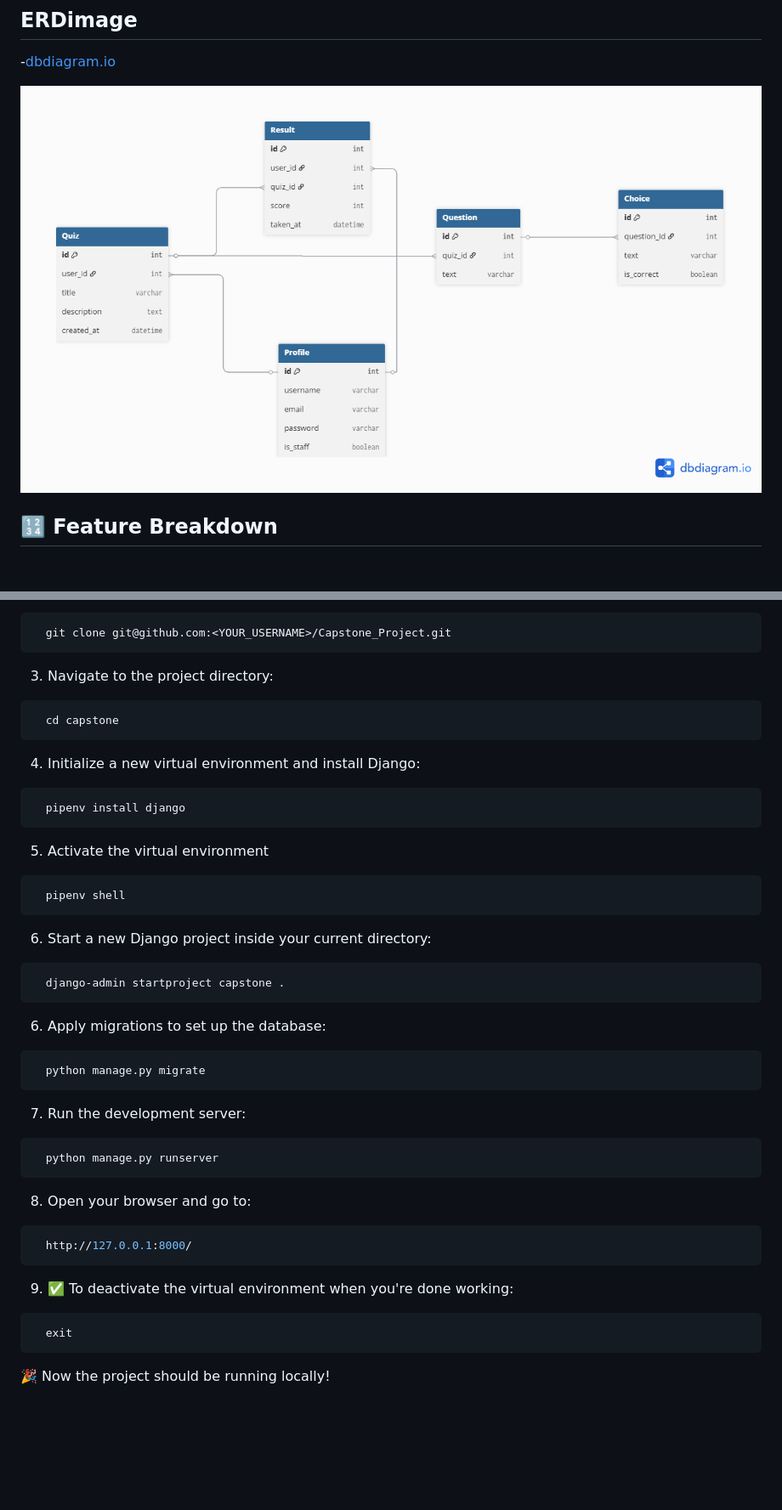
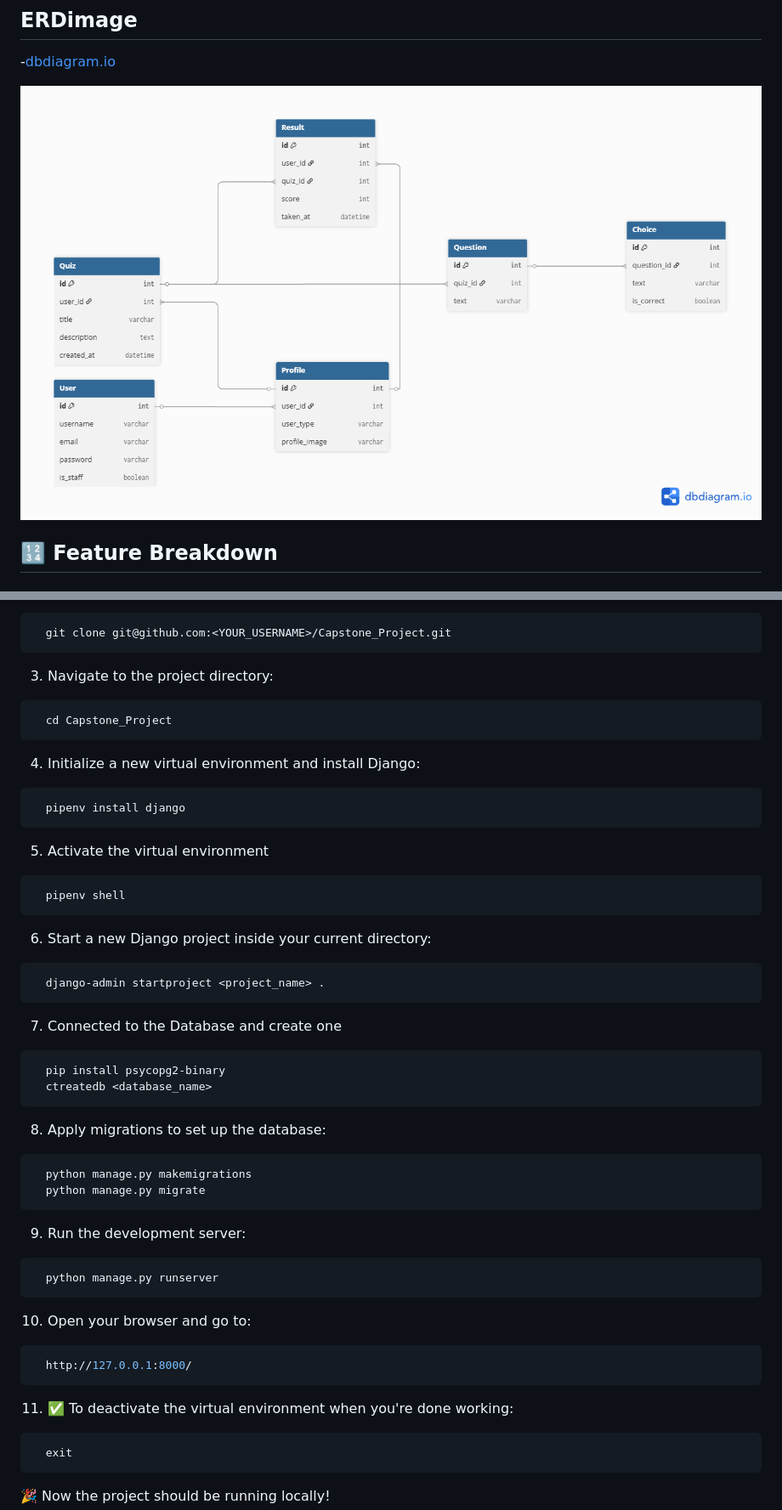
Before and after one commit to Nouran-245/Capstone-Project, a Markdown page: README.md, 2 parts joined by grey strips. Shown: that part at 85% size. Drawn GitHub-style; pictures changed too: QuizVerse_ERD.png; blank space fills up the shorter version.

Commit message:
tide readme

````diff
--- a/README.md
+++ b/README.md
@@ -187,7 +194,7 @@ Follow these steps to set up and run the project locally:
   ```
 3. Navigate to the project directory:
   ```bash
-    cd capstone
+    cd Capstone_Project
   ```
 
 4. Initialize a new virtual environment and install Django:
@@ -201,24 +208,30 @@ Follow these steps to set up and run the project locally:
   ```
 6. Start a new Django project inside your current directory:
   ```bash
-    django-admin startproject capstone .
+    django-admin startproject <project_name> .
+  ```
+7. Connected to the Database and create one
+  ```bash
+    pip install psycopg2-binary
+    ctreatedb <database_name>
   ```
 
-6. Apply migrations to set up the database:
+8. Apply migrations to set up the database:
   ```bash
+    python manage.py makemigrations
     python manage.py migrate
   ```
 
-7. Run the development server:
+9. Run the development server:
   ```bash
     python manage.py runserver
   ```
 
-8. Open your browser and go to:
+10. Open your browser and go to:
   ```bash
     http://127.0.0.1:8000/
   ```
- 9. ✅ To deactivate the virtual environment when you're done working:
+11. ✅ To deactivate the virtual environment when you're done working:
   ```bash
     exit
   ```
````
Also changed, not shown: other parts of README.md (+8 -1 lines), 1 other file.
